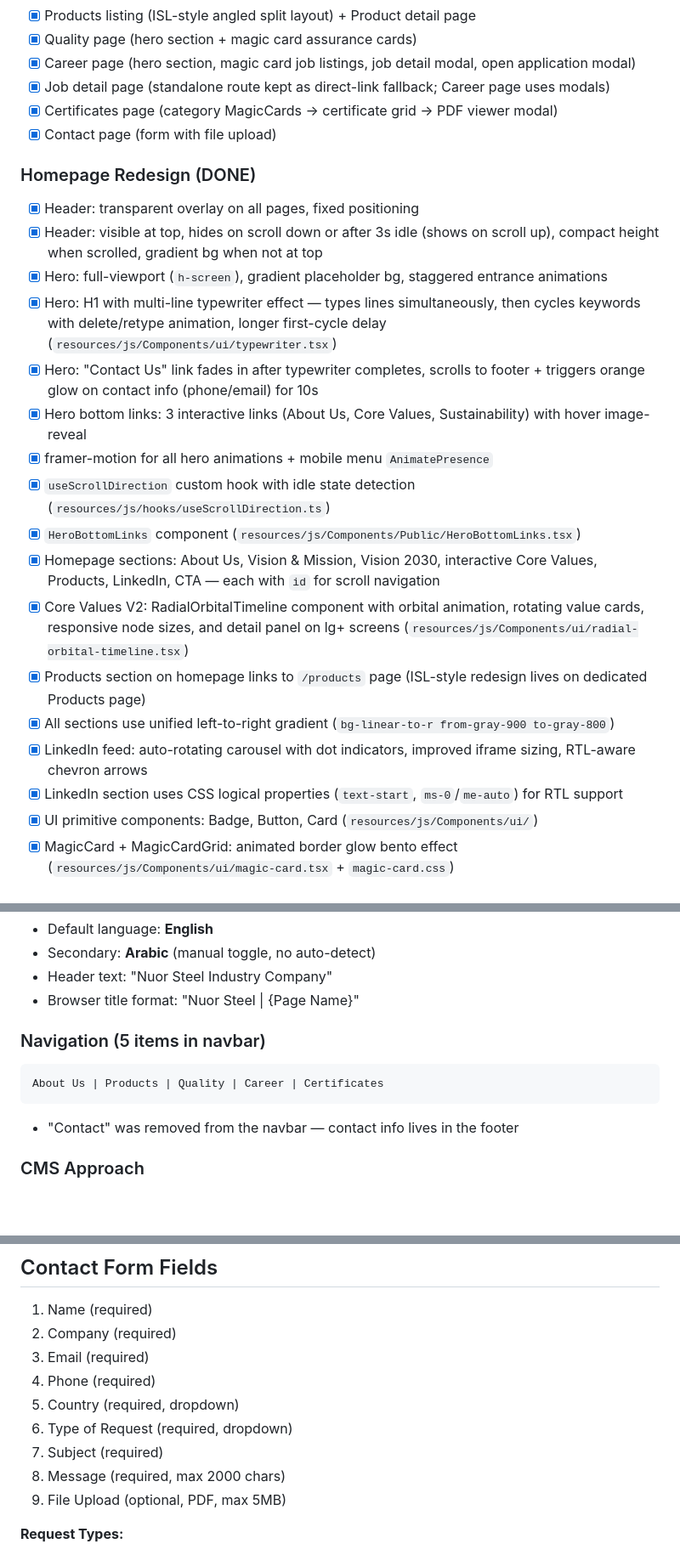
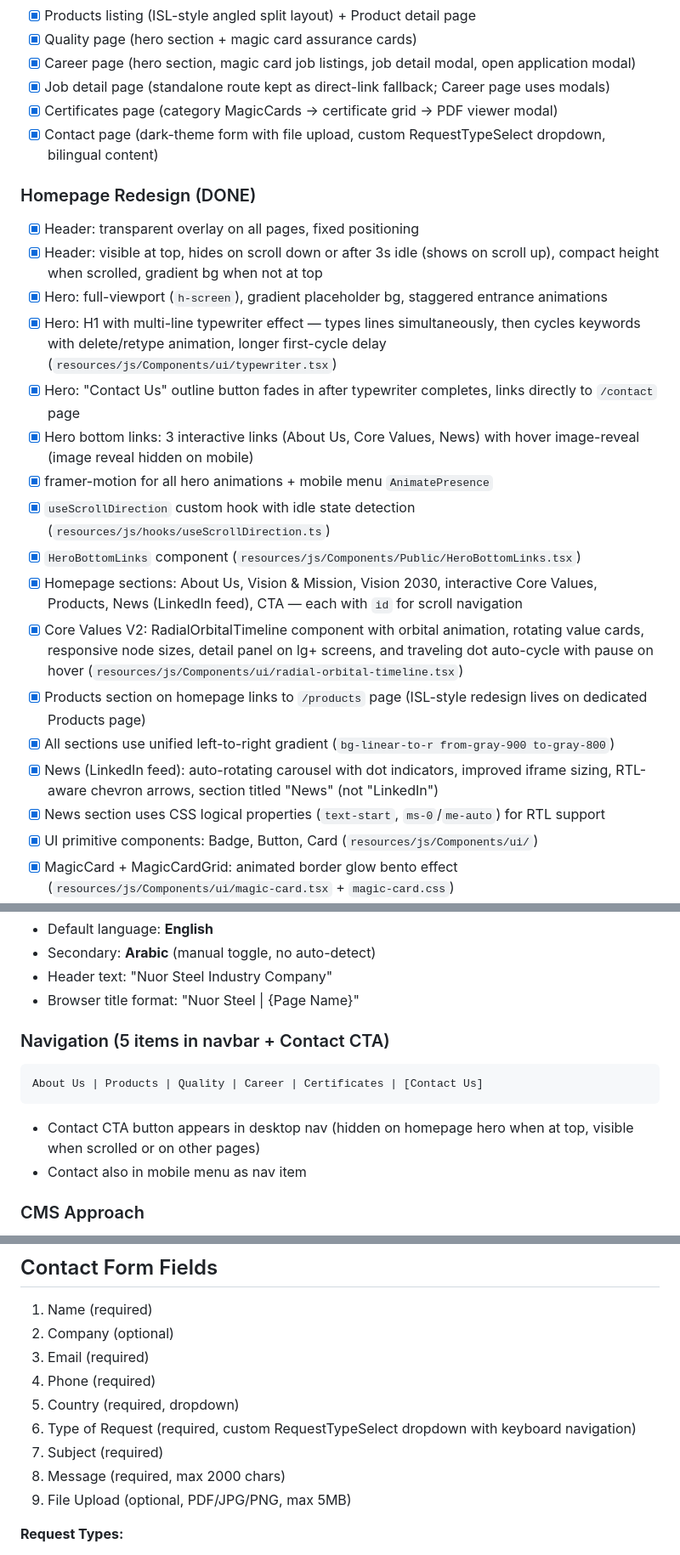
Before and after one commit to mercenary19961/NuorSteel, a Markdown page: CLAUDE.md, 3 parts joined by grey strips. Shown at 85% size. Rendered like a GitHub page; blank space fills up the shorter version.

Commit message:
doc: updated the claude.md file till 7th of Match SOD

````diff
--- a/CLAUDE.md
+++ b/CLAUDE.md
@@ -59,24 +59,24 @@
 - [x] Career page (hero section, magic card job listings, job detail modal, open application modal)
 - [x] Job detail page (standalone route kept as direct-link fallback; Career page uses modals)
 - [x] Certificates page (category MagicCards → certificate grid → PDF viewer modal)
-- [x] Contact page (form with file upload)
+- [x] Contact page (dark-theme form with file upload, custom RequestTypeSelect dropdown, bilingual content)
 
 ### Homepage Redesign (DONE)
 - [x] Header: transparent overlay on all pages, fixed positioning
 - [x] Header: visible at top, hides on scroll down or after 3s idle (shows on scroll up), compact height when scrolled, gradient bg when not at top
 - [x] Hero: full-viewport (`h-screen`), gradient placeholder bg, staggered entrance animations
 - [x] Hero: H1 with multi-line typewriter effect — types lines simultaneously, then cycles keywords with delete/retype animation, longer first-cycle delay (`resources/js/Components/ui/typewriter.tsx`)
-- [x] Hero: "Contact Us" link fades in after typewriter completes, scrolls to footer + triggers orange glow on contact info (phone/email) for 10s
-- [x] Hero bottom links: 3 interactive links (About Us, Core Values, Sustainability) with hover image-reveal
+- [x] Hero: "Contact Us" outline button fades in after typewriter completes, links directly to `/contact` page
+- [x] Hero bottom links: 3 interactive links (About Us, Core Values, News) with hover image-reveal (image reveal hidden on mobile)
 - [x] framer-motion for all hero animations + mobile menu `AnimatePresence`
 - [x] `useScrollDirection` custom hook with idle state detection (`resources/js/hooks/useScrollDirection.ts`)
 - [x] `HeroBottomLinks` component (`resources/js/Components/Public/HeroBottomLinks.tsx`)
-- [x] Homepage sections: About Us, Vision & Mission, Vision 2030, interactive Core Values, Products, LinkedIn, CTA — each with `id` for scroll navigation
-- [x] Core Values V2: RadialOrbitalTimeline component with orbital animation, rotating value cards, responsive node sizes, and detail panel on lg+ screens (`resources/js/Components/ui/radial-orbital-timeline.tsx`)
+- [x] Homepage sections: About Us, Vision & Mission, Vision 2030, interactive Core Values, Products, News (LinkedIn feed), CTA — each with `id` for scroll navigation
+- [x] Core Values V2: RadialOrbitalTimeline component with orbital animation, rotating value cards, responsive node sizes, detail panel on lg+ screens, and traveling dot auto-cycle with pause on hover (`resources/js/Components/ui/radial-orbital-timeline.tsx`)
 - [x] Products section on homepage links to `/products` page (ISL-style redesign lives on dedicated Products page)
 - [x] All sections use unified left-to-right gradient (`bg-linear-to-r from-gray-900 to-gray-800`)
-- [x] LinkedIn feed: auto-rotating carousel with dot indicators, improved iframe sizing, RTL-aware chevron arrows
-- [x] LinkedIn section uses CSS logical properties (`text-start`, `ms-0`/`me-auto`) for RTL support
+- [x] News (LinkedIn feed): auto-rotating carousel with dot indicators, improved iframe sizing, RTL-aware chevron arrows, section titled "News" (not "LinkedIn")
+- [x] News section uses CSS logical properties (`text-start`, `ms-0`/`me-auto`) for RTL support
 - [x] UI primitive components: Badge, Button, Card (`resources/js/Components/ui/`)
 - [x] MagicCard + MagicCardGrid: animated border glow bento effect (`resources/js/Components/ui/magic-card.tsx` + `magic-card.css`)
 - [x] ScrollToTop: fixed-position button with SVG progress ring, appears at 70% scroll (`resources/js/Components/ui/scroll-to-top.tsx`)
@@ -256,11 +268,12 @@
 - Header text: "Nuor Steel Industry Company"
 - Browser title format: "Nuor Steel | {Page Name}"
 
-### Navigation (5 items in navbar)
+### Navigation (5 items in navbar + Contact CTA)
 ```
-About Us | Products | Quality | Career | Certificates
+About Us | Products | Quality | Career | Certificates | [Contact Us]
 ```
-- "Contact" was removed from the navbar — contact info lives in the footer
+- Contact CTA button appears in desktop nav (hidden on homepage hero when at top, visible when scrolled or on other pages)
+- Contact also in mobile menu as nav item
 
 ### CMS Approach
 - **Hybrid model**: Fixed page structure + editable content + CRUD for data
@@ -297,14 +310,14 @@ About Us | Products | Quality | Career | Certificates
 ## Contact Form Fields
 
 1. Name (required)
-2. Company (required)
+2. Company (optional)
 3. Email (required)
 4. Phone (required)
 5. Country (required, dropdown)
-6. Type of Request (required, dropdown)
+6. Type of Request (required, custom RequestTypeSelect dropdown with keyboard navigation)
 7. Subject (required)
 8. Message (required, max 2000 chars)
-9. File Upload (optional, PDF, max 5MB)
+9. File Upload (optional, PDF/JPG/PNG, max 5MB)
 
 **Request Types:**
 - Vendor Registration
````
Also changed, not shown: other parts of CLAUDE.md (+15 -3 lines).
